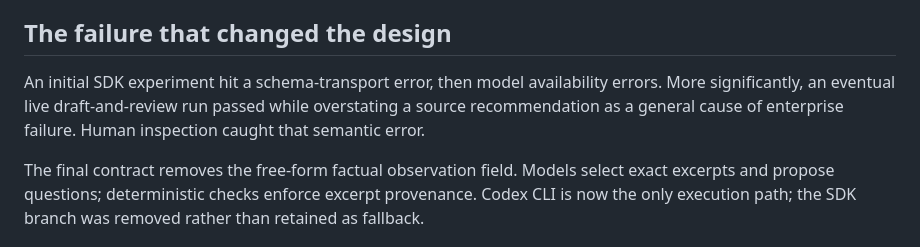
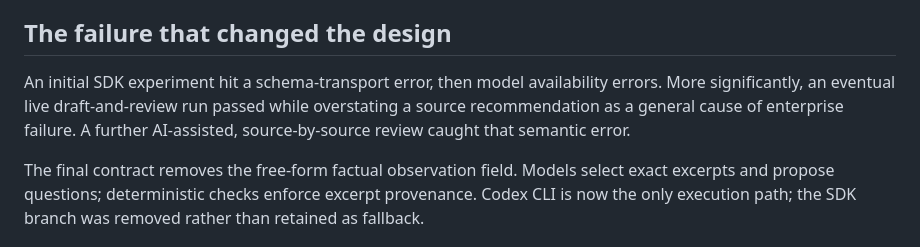
Before and after one commit to willkan/prommer-evidence-brief, a Markdown page: README.md, the part around the change. Rendered like a GitHub page.

Commit message:
Clarify AI-assisted source review in implementation notes

```diff
--- a/README.md
+++ b/README.md
@@ -36,7 +36,7 @@ The CLI runs in an isolated directory, with a read-only sandbox and shell/browse
 
 ## The failure that changed the design
 
-An initial SDK experiment hit a schema-transport error, then model availability errors. More significantly, an eventual live draft-and-review run passed while overstating a source recommendation as a general cause of enterprise failure. Human inspection caught that semantic error.
+An initial SDK experiment hit a schema-transport error, then model availability errors. More significantly, an eventual live draft-and-review run passed while overstating a source recommendation as a general cause of enterprise failure. A further AI-assisted, source-by-source review caught that semantic error.
 
 The final contract removes the free-form factual observation field. Models select exact excerpts and propose questions; deterministic checks enforce excerpt provenance. Codex CLI is now the only execution path; the SDK branch was removed rather than retained as fallback.
 
```
